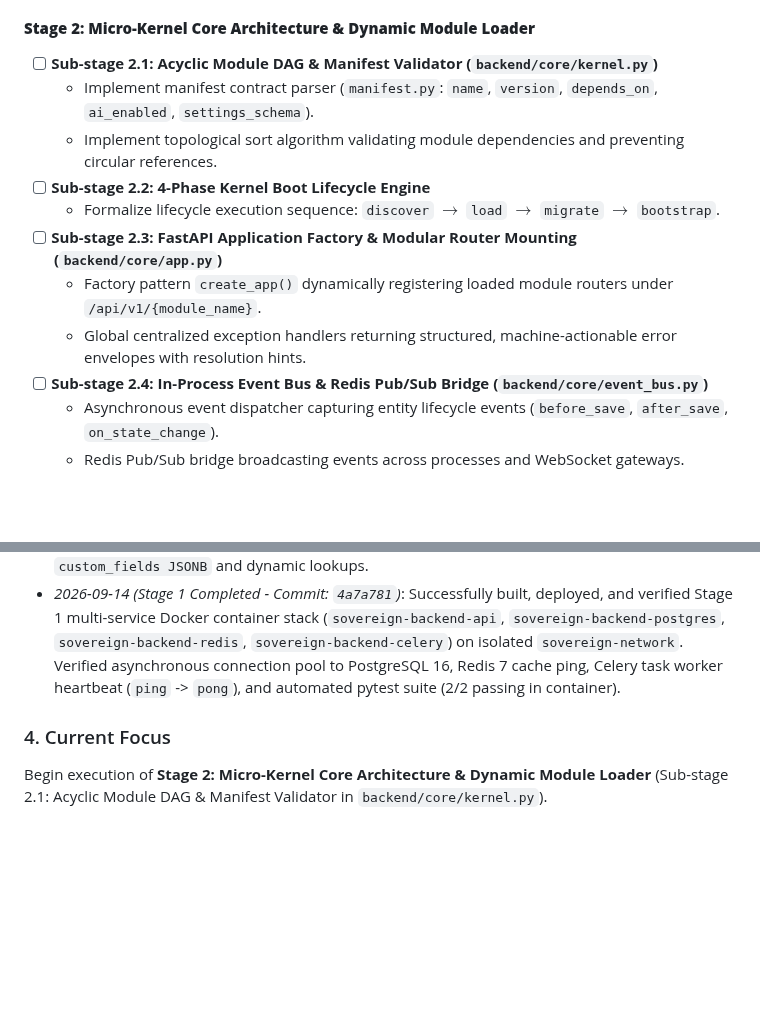
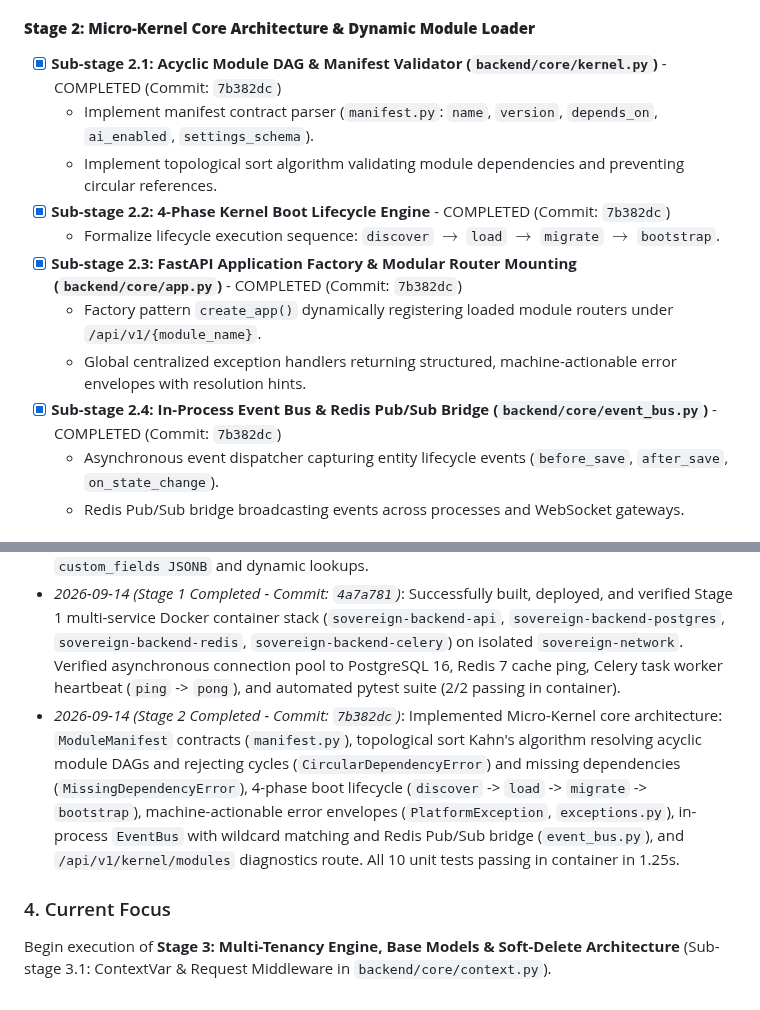
Before and after one commit to devalees/ai_system_template, a Markdown page: docs/plans/active_plan.md, 2 parts joined by grey strips. Rendered like a GitHub page; blank space fills up the shorter version.

Commit message:
docs(plan): synchronize active plan with stage 2 completion

```diff
--- a/docs/plans/active_plan.md
+++ b/docs/plans/active_plan.md
@@ -1572,15 +1572,15 @@ Build and verify the full Sovereign Headless Backend Platform according to the r
   - Implement `/health` endpoint validating asynchronous database connection pool, Redis cache ping, and Celery worker heartbeat.
 
 #### **Stage 2: Micro-Kernel Core Architecture & Dynamic Module Loader**
-- [ ] **Sub-stage 2.1: Acyclic Module DAG & Manifest Validator (`backend/core/kernel.py`)**
+- [x] **Sub-stage 2.1: Acyclic Module DAG & Manifest Validator (`backend/core/kernel.py`)** - COMPLETED (Commit: `7b382dc`)
   - Implement manifest contract parser (`manifest.py`: `name`, `version`, `depends_on`, `ai_enabled`, `settings_schema`).
   - Implement topological sort algorithm validating module dependencies and preventing circular references.
-- [ ] **Sub-stage 2.2: 4-Phase Kernel Boot Lifecycle Engine**
+- [x] **Sub-stage 2.2: 4-Phase Kernel Boot Lifecycle Engine** - COMPLETED (Commit: `7b382dc`)
   - Formalize lifecycle execution sequence: `discover` $\rightarrow$ `load` $\rightarrow$ `migrate` $\rightarrow$ `bootstrap`.
-- [ ] **Sub-stage 2.3: FastAPI Application Factory & Modular Router Mounting (`backend/core/app.py`)**
+- [x] **Sub-stage 2.3: FastAPI Application Factory & Modular Router Mounting (`backend/core/app.py`)** - COMPLETED (Commit: `7b382dc`)
   - Factory pattern `create_app()` dynamically registering loaded module routers under `/api/v1/{module_name}`.
   - Global centralized exception handlers returning structured, machine-actionable error envelopes with resolution hints.
-- [ ] **Sub-stage 2.4: In-Process Event Bus & Redis Pub/Sub Bridge (`backend/core/event_bus.py`)**
+- [x] **Sub-stage 2.4: In-Process Event Bus & Redis Pub/Sub Bridge (`backend/core/event_bus.py`)** - COMPLETED (Commit: `7b382dc`)
   - Asynchronous event dispatcher capturing entity lifecycle events (`before_save`, `after_save`, `on_state_change`).
   - Redis Pub/Sub bridge broadcasting events across processes and WebSocket gateways.
 
@@ -1694,6 +1694,7 @@ Build and verify the full Sovereign Headless Backend Platform according to the r
 - *2026-09-14*: Subdivided each milestone into granular, independently verifiable sub-stages to facilitate atomic Git commits and systematic step-by-step execution.
 - *2026-09-14 (Future Roadmap Note - Visual App Studio)*: Formally documented the future **No-Code Visual App Studio & Dynamic Metamodel Engine** (Principle 19). Agreed to defer runtime dynamic table creation to a future phase aligned with Frontend UI development. The future Studio will generate real physical PostgreSQL tables and real SQL schemas (strictly rejecting unstructured single-JSONB compromises or freeform AI code generation) backed by a Redis distributed schema bus to invalidate metadata across Uvicorn and Celery workers. The initial release (Phase 42) maintains deterministic, Git-versioned Python packages in `backend/modules/apps/`, while runtime entity customization is fully supported via `custom_fields JSONB` and dynamic lookups.
 - *2026-09-14 (Stage 1 Completed - Commit: `4a7a781`)*: Successfully built, deployed, and verified Stage 1 multi-service Docker container stack (`sovereign-backend-api`, `sovereign-backend-postgres`, `sovereign-backend-redis`, `sovereign-backend-celery`) on isolated `sovereign-network`. Verified asynchronous connection pool to PostgreSQL 16, Redis 7 cache ping, Celery task worker heartbeat (`ping` -> `pong`), and automated pytest suite (2/2 passing in container).
-
-### 4. Current Focus
-Begin execution of **Stage 2: Micro-Kernel Core Architecture & Dynamic Module Loader** (Sub-stage 2.1: Acyclic Module DAG & Manifest Validator in `backend/core/kernel.py`).
+- *2026-09-14 (Stage 2 Completed - Commit: `7b382dc`)*: Implemented Micro-Kernel core architecture: `ModuleManifest` contracts (`manifest.py`), topological sort Kahn's algorithm resolving acyclic module DAGs and rejecting cycles (`CircularDependencyError`) and missing dependencies (`MissingDependencyError`), 4-phase boot lifecycle (`discover` -> `load` -> `migrate` -> `bootstrap`), machine-actionable error envelopes (`PlatformException`, `exceptions.py`), in-process `EventBus` with wildcard matching and Redis Pub/Sub bridge (`event_bus.py`), and `/api/v1/kernel/modules` diagnostics route. All 10 unit tests passing in container in 1.25s.
+
+### 4. Current Focus
+Begin execution of **Stage 3: Multi-Tenancy Engine, Base Models & Soft-Delete Architecture** (Sub-stage 3.1: ContextVar & Request Middleware in `backend/core/context.py`).
```
